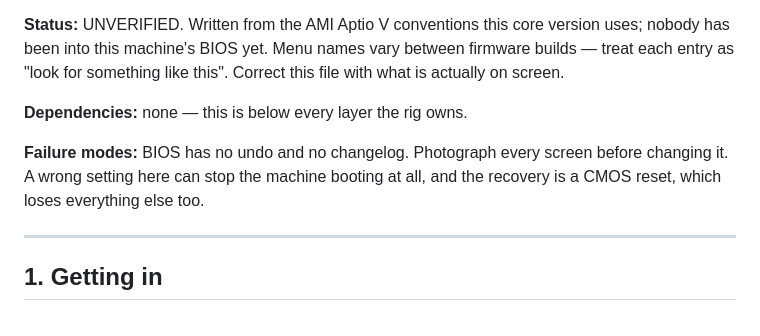
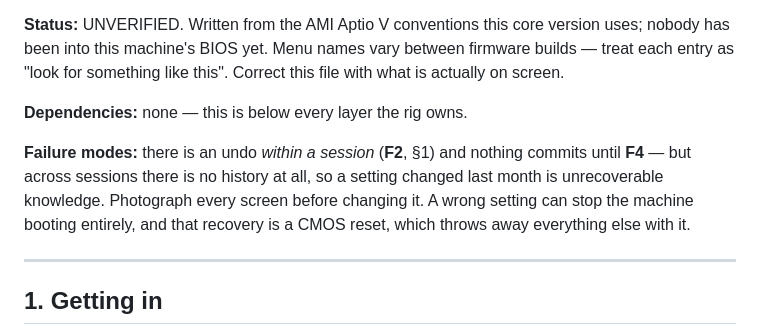
Before and after one commit to mattjaekeldesign/ablepad, a Markdown page: docs/beelink-bios-reference.md, the part around the change. Rendered like a GitHub page.

Commit message:
docs(bios): the header contradicted the section below it
It said 'BIOS has no undo' while section 1 documents F2 as exactly that. The accurate
version: there IS an undo within a session and nothing commits until F4, but across
sessions there is no history at all -- a setting changed last month is unrecoverable
knowledge, which is the real argument for the photographs.

Co-Authored-By: Claude Opus 5 <noreply@anthropic.com>

```diff
--- a/docs/beelink-bios-reference.md
+++ b/docs/beelink-bios-reference.md
@@ -10,9 +10,11 @@ what is actually on screen.
 
 **Dependencies:** none — this is below every layer the rig owns.
 
-**Failure modes:** BIOS has no undo and no changelog. Photograph every screen before
-changing it. A wrong setting here can stop the machine booting at all, and the
-recovery is a CMOS reset, which loses everything else too.
+**Failure modes:** there is an undo *within a session* (**F2**, §1) and nothing
+commits until **F4** — but across sessions there is no history at all, so a setting
+changed last month is unrecoverable knowledge. Photograph every screen before
+changing it. A wrong setting can stop the machine booting entirely, and that recovery
+is a CMOS reset, which throws away everything else with it.
 
 ---
 
```
